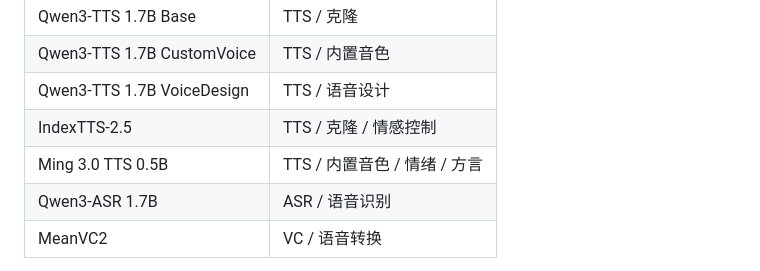
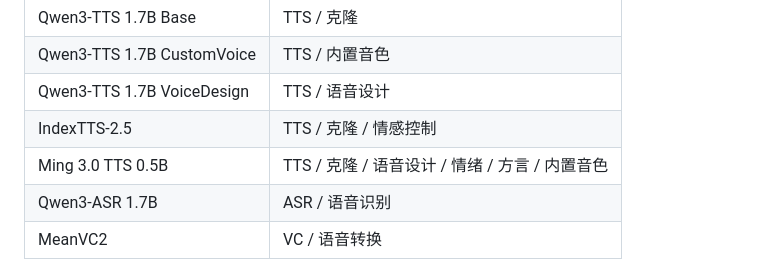
Before and after one commit to supomarlo/audio.cpp-desk, a Markdown page: README.md, the part around the change. Rendered like a GitHub page.

Commit message:
Update README: expand Ming 3.0 TTS capabilities

```diff
--- a/README.md
+++ b/README.md
@@ -35,7 +35,7 @@
 | Qwen3-TTS 1.7B CustomVoice | TTS / 内置音色 |
 | Qwen3-TTS 1.7B VoiceDesign | TTS / 语音设计 |
 | IndexTTS-2.5 | TTS / 克隆 / 情感控制 |
-| Ming 3.0 TTS 0.5B | TTS / 内置音色 / 情绪 / 方言 |
+| Ming 3.0 TTS 0.5B | TTS / 克隆 / 语音设计 / 情绪 / 方言 / 内置音色 |
 | Qwen3-ASR 1.7B | ASR / 语音识别 |
 | MeanVC2 | VC / 语音转换 |
 
```
Also changed, not shown: README.en.md (+1 -1 lines).
